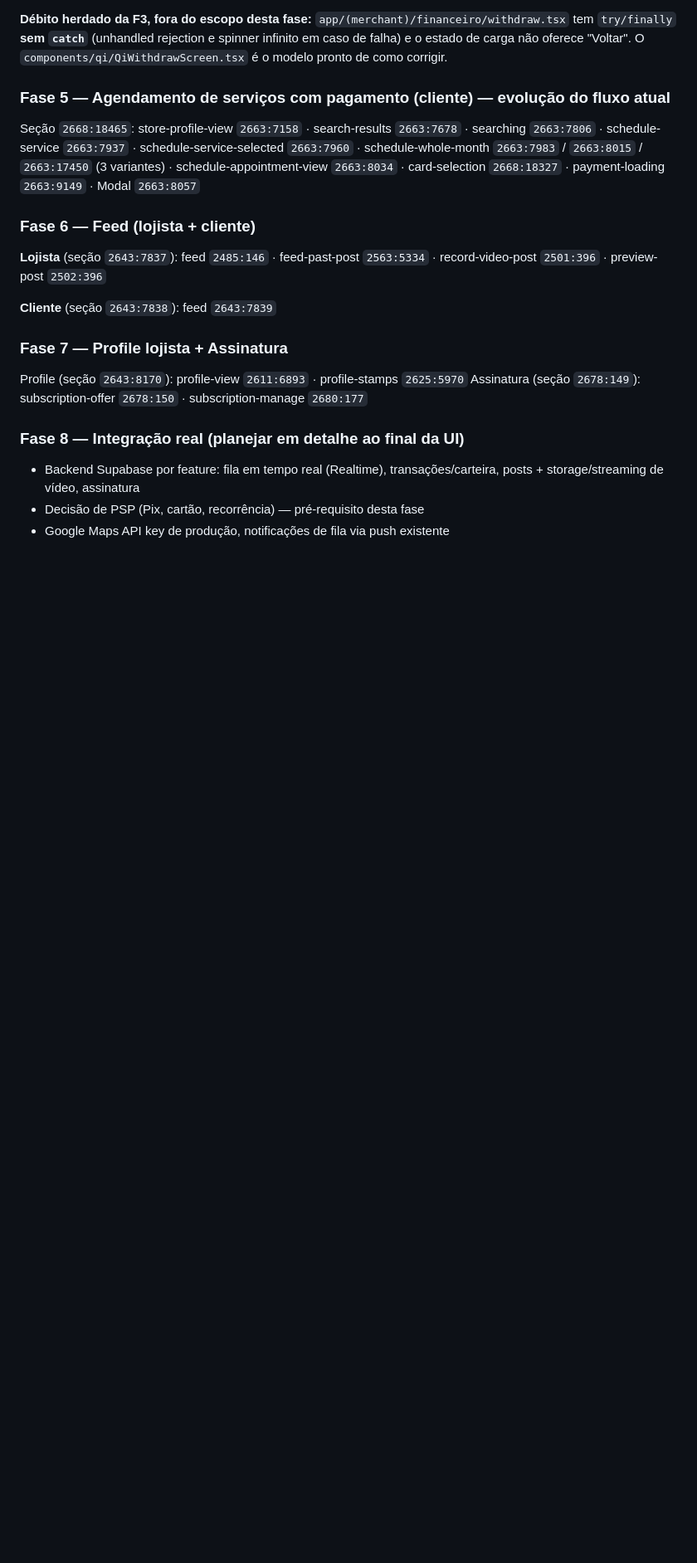
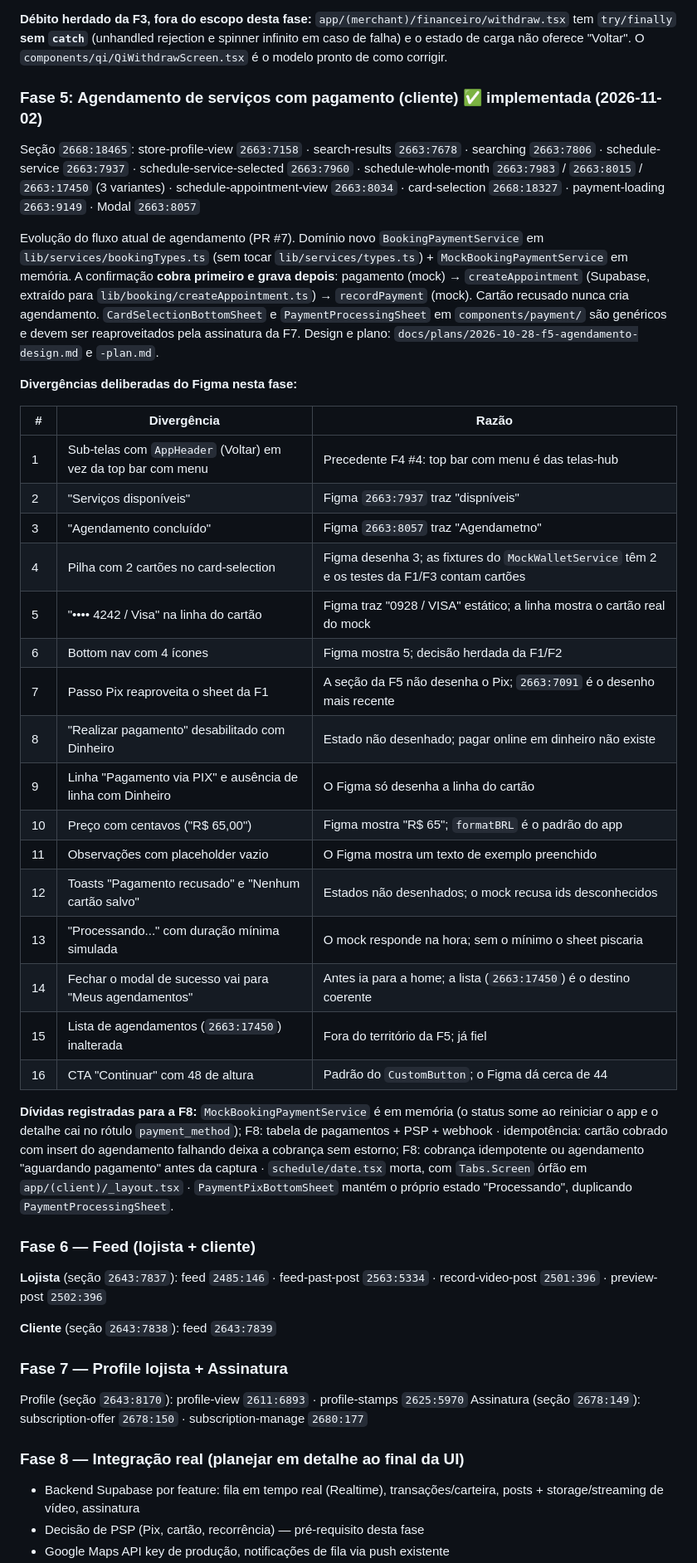
Before and after one commit to Kavicki-com/wall-to-all, a Markdown page: docs/plans/2026-07-06-novo-escopo-master.md, the part around one of its changes. Shown at 83% size. Rendered like a GitHub page; blank space fills up the shorter version.

Commit message:
docs: mark F5 done in new scope master plan

```diff
--- a/docs/plans/2026-07-06-novo-escopo-master.md
+++ b/docs/plans/2026-07-06-novo-escopo-master.md
@@ -132,9 +132,34 @@ Dependências: `F0 → F1 → F2 → F3 → {F4, F5, F7} → F6 → F8` (F4/F5/F
 
 **Débito herdado da F3, fora do escopo desta fase:** `app/(merchant)/financeiro/withdraw.tsx` tem `try/finally` **sem `catch`** (unhandled rejection e spinner infinito em caso de falha) e o estado de carga não oferece "Voltar". O `components/qi/QiWithdrawScreen.tsx` é o modelo pronto de como corrigir.
 
-### Fase 5 — Agendamento de serviços com pagamento (cliente) — evolução do fluxo atual
+### Fase 5: Agendamento de serviços com pagamento (cliente) ✅ implementada (2026-11-02)
 
 Seção `2668:18465`: store-profile-view `2663:7158` · search-results `2663:7678` · searching `2663:7806` · schedule-service `2663:7937` · schedule-service-selected `2663:7960` · schedule-whole-month `2663:7983` / `2663:8015` / `2663:17450` (3 variantes) · schedule-appointment-view `2663:8034` · card-selection `2668:18327` · payment-loading `2663:9149` · Modal `2663:8057`
+
+Evolução do fluxo atual de agendamento (PR #7). Domínio novo `BookingPaymentService` em `lib/services/bookingTypes.ts` (sem tocar `lib/services/types.ts`) + `MockBookingPaymentService` em memória. A confirmação **cobra primeiro e grava depois**: pagamento (mock) → `createAppointment` (Supabase, extraído para `lib/booking/createAppointment.ts`) → `recordPayment` (mock). Cartão recusado nunca cria agendamento. `CardSelectionBottomSheet` e `PaymentProcessingSheet` em `components/payment/` são genéricos e devem ser reaproveitados pela assinatura da F7. Design e plano: `docs/plans/2026-10-28-f5-agendamento-design.md` e `-plan.md`.
+
+**Divergências deliberadas do Figma nesta fase:**
+
+| # | Divergência | Razão |
+|---|---|---|
+| 1 | Sub-telas com `AppHeader` (Voltar) em vez da top bar com menu | Precedente F4 #4: top bar com menu é das telas-hub |
+| 2 | "Serviços disponíveis" | Figma `2663:7937` traz "dispníveis" |
+| 3 | "Agendamento concluído" | Figma `2663:8057` traz "Agendametno" |
+| 4 | Pilha com 2 cartões no card-selection | Figma desenha 3; as fixtures do `MockWalletService` têm 2 e os testes da F1/F3 contam cartões |
+| 5 | "•••• 4242 / Visa" na linha do cartão | Figma traz "0928 / VISA" estático; a linha mostra o cartão real do mock |
+| 6 | Bottom nav com 4 ícones | Figma mostra 5; decisão herdada da F1/F2 |
+| 7 | Passo Pix reaproveita o sheet da F1 | A seção da F5 não desenha o Pix; `2663:7091` é o desenho mais recente |
+| 8 | "Realizar pagamento" desabilitado com Dinheiro | Estado não desenhado; pagar online em dinheiro não existe |
+| 9 | Linha "Pagamento via PIX" e ausência de linha com Dinheiro | O Figma só desenha a linha do cartão |
+| 10 | Preço com centavos ("R$ 65,00") | Figma mostra "R$ 65"; `formatBRL` é o padrão do app |
+| 11 | Observações com placeholder vazio | O Figma mostra um texto de exemplo preenchido |
+| 12 | Toasts "Pagamento recusado" e "Nenhum cartão salvo" | Estados não desenhados; o mock recusa ids desconhecidos |
+| 13 | "Processando..." com duração mínima simulada | O mock responde na hora; sem o mínimo o sheet piscaria |
+| 14 | Fechar o modal de sucesso vai para "Meus agendamentos" | Antes ia para a home; a lista (`2663:17450`) é o destino coerente |
+| 15 | Lista de agendamentos (`2663:17450`) inalterada | Fora do território da F5; já fiel |
+| 16 | CTA "Continuar" com 48 de altura | Padrão do `CustomButton`; o Figma dá cerca de 44 |
+
+**Dívidas registradas para a F8:** `MockBookingPaymentService` é em memória (o status some ao reiniciar o app e o detalhe cai no rótulo `payment_method`); F8: tabela de pagamentos + PSP + webhook · idempotência: cartão cobrado com insert do agendamento falhando deixa a cobrança sem estorno; F8: cobrança idempotente ou agendamento "aguardando pagamento" antes da captura · `schedule/date.tsx` morta, com `Tabs.Screen` órfão em `app/(client)/_layout.tsx` · `PaymentPixBottomSheet` mantém o próprio estado "Processando", duplicando `PaymentProcessingSheet`.
 
 ### Fase 6 — Feed (lojista + cliente)
 
```
Also changed, not shown: other parts of docs/plans/2026-07-06-novo-escopo-master.md (+1 -0 lines).
